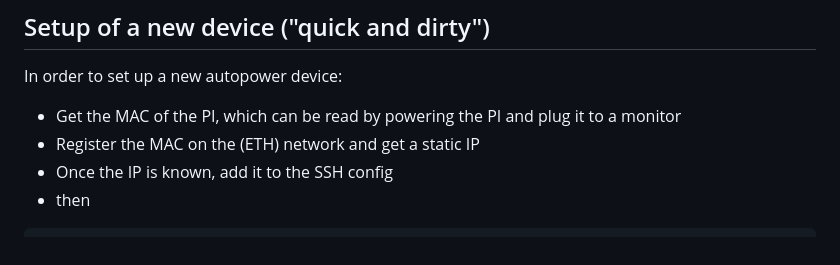
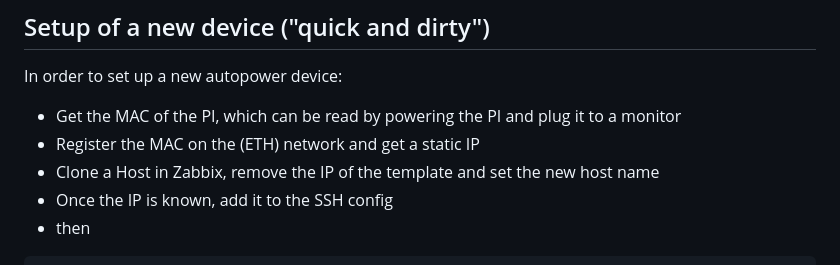
Before and after one commit to nsg-ethz/autopower, a Markdown page: client/README.md, the part around the change. Rendered like a GitHub page.

Commit message:
Add Zabbix registration note

````diff
--- a/client/README.md
+++ b/client/README.md
@@ -4,6 +4,7 @@
 In order to set up a new autopower device:
 * Get the MAC of the PI, which can be read by powering the PI and plug it to a monitor
 * Register the MAC on the (ETH) network and get a static IP
+* Clone a Host in Zabbix, remove the IP of the template and set the new host name
 * Once the IP is known, add it to the SSH config
 * then
 ```
````
